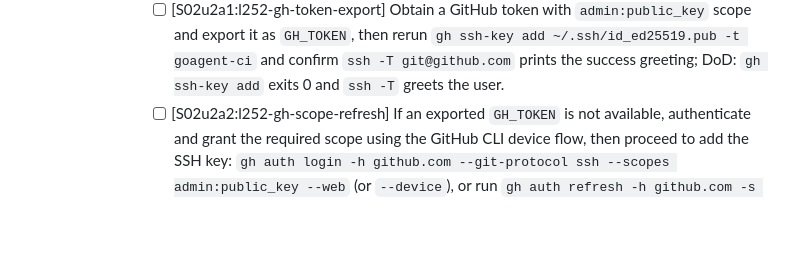
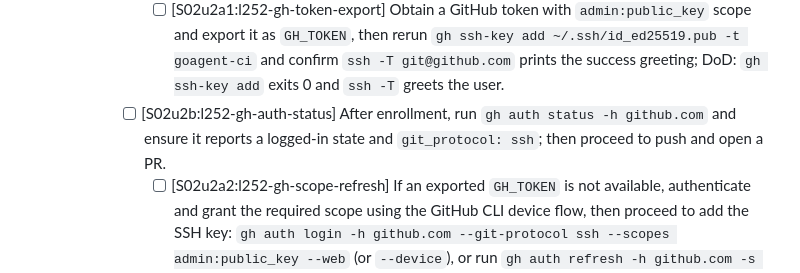
Before and after one commit to hyperifyio/goagent, a Markdown page: FEATURE_CHECKLIST.md, the part around the change. Rendered like a GitHub page; blank space fills up the shorter version.

Commit message:
chore(checklist)[S02u2b:l252-gh-auth-status]: add auth-status sub-slice to verify gh login and ssh protocol before push/PR
Adds a minimal follow-up under the CI verification task to confirm GitHub CLI authentication (`gh auth status -h github.com`) reports logged-in with `git_protocol: ssh`, reducing uncertainty before pushing to trigger CI.

```diff
--- a/FEATURE_CHECKLIST.md
+++ b/FEATURE_CHECKLIST.md
@@ -283,6 +283,7 @@ Blocked: SSH handshake fails with "Permission denied (publickey)"; next step is
     - [ ] [S02u2:l252-ssh-enroll] Enroll the public key in GitHub and verify handshake; DoD: `gh ssh-key add ~/.ssh/id_ed25519.pub -t goagent-ci` (or GitHub Settings) and `ssh -T git@github.com` prints the success greeting.
       - [ ] [S02u2a:l252-ssh-enroll-gh-cli] If web UI is unavailable, set `GH_TOKEN` for your account and run `gh ssh-key add ~/.ssh/id_ed25519.pub -t goagent-ci`; then verify with `ssh -T git@github.com` that the success greeting is printed.
         - [ ] [S02u2a1:l252-gh-token-export] Obtain a GitHub token with `admin:public_key` scope and export it as `GH_TOKEN`, then rerun `gh ssh-key add ~/.ssh/id_ed25519.pub -t goagent-ci` and confirm `ssh -T git@github.com` prints the success greeting; DoD: `gh ssh-key add` exits 0 and `ssh -T` greets the user.
+      - [ ] [S02u2b:l252-gh-auth-status] After enrollment, run `gh auth status -h github.com` and ensure it reports a logged-in state and `git_protocol: ssh`; then proceed to push and open a PR.
         - [ ] [S02u2a2:l252-gh-scope-refresh] If an exported `GH_TOKEN` is not available, authenticate and grant the required scope using the GitHub CLI device flow, then proceed to add the SSH key: `gh auth login -h github.com --git-protocol ssh --scopes admin:public_key --web` (or `--device`), or run `gh auth refresh -h github.com -s admin:public_key` to extend an existing login; then execute `gh ssh-key add ~/.ssh/id_ed25519.pub -t goagent-ci` and verify `ssh -T git@github.com` prints the success greeting. DoD: `gh auth status` shows `admin:public_key` scope, `gh ssh-key add` exits 0, and `ssh -T` greets the user.
   - [ ] [S02c:l252-open-pr] Open a PR for this branch to trigger CI on all OSes; after the run, capture the workflow URL and verify `check-go-version: OK` appears before `golangci-lint` output in the lint step across the matrix; then proceed to mark S02 done.
   - [ ] [S02a:l252-run-ci] Trigger CI by pushing this branch or opening a PR to run the workflow; confirm logs show `check-go-version` output before `golangci-lint` and that the step passes on runners matching `go.mod`; record the CI run URL in the PR/issue, then mark S02 complete.
```
